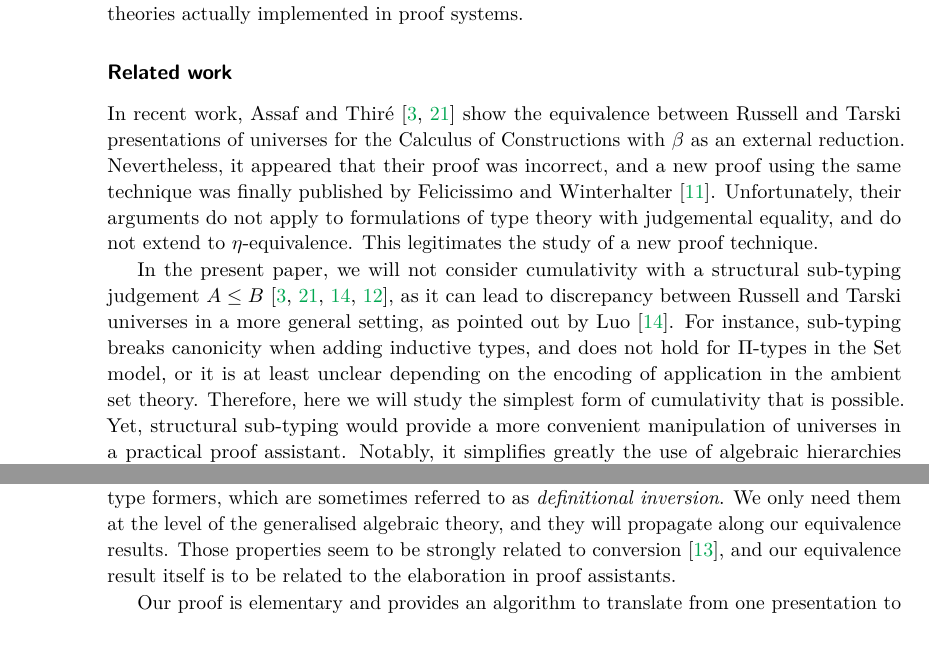
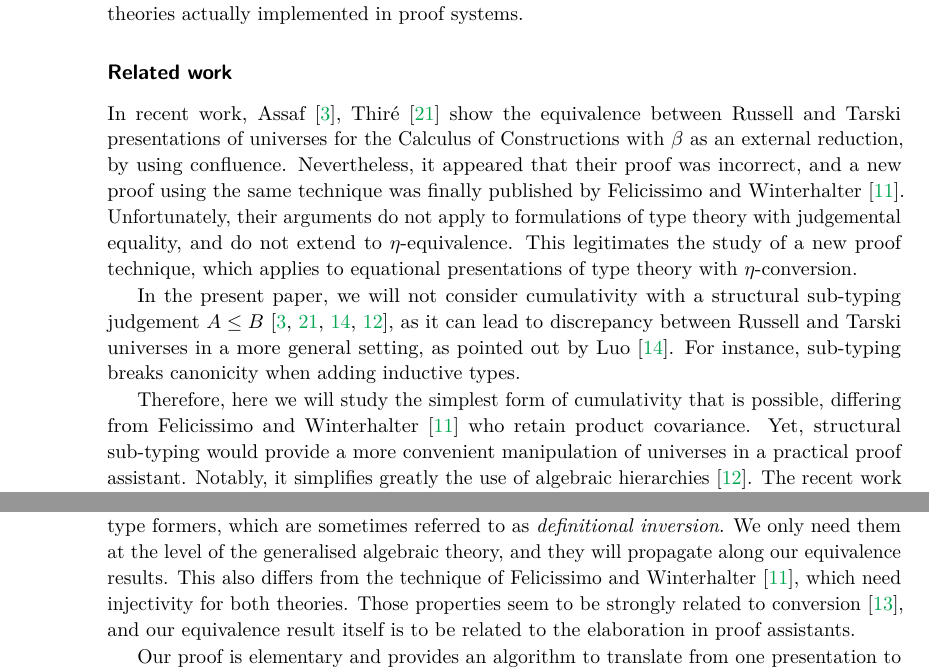
Before and after one commit to raphael-sterbac/Universes-Equivalence-Paper, a LaTeX paper (main.tex, which reads sections/introduction.tex): two parts of page 2 of 21, joined at a grey line, cut so that both start at the same text, the shorter picture padded with empty space. Compiled offline with pdfLaTeX.

Commit message:
Clarify Tiago's work

```diff
--- a/sections/introduction.tex
+++ b/sections/introduction.tex
@@ -19,17 +19,17 @@ and would legitimate interpreting such syntax in the usual models of type theory
 In particular, our work bridges the gap between the correction and semantics working with explicit presentations, to the corresponding implicit theories actually implemented in proof systems.
 
 \noindent
-\paragraph*{Related work} In recent work, Assaf and Thiré \cite{assaf,thire} show the equivalence between Russell and Tarski presentations of universes for the Calculus
-of Constructions with $\beta$ as an external reduction. Nevertheless, it appeared that their proof was
+\paragraph*{Related work} In recent work, \citet{assaf,thire} show the equivalence between Russell and Tarski presentations of universes for the Calculus
+of Constructions with $\beta$ as an external reduction, by using confluence. Nevertheless, it appeared that their proof was
 incorrect, and a new proof using the same technique was finally published by \citet{tiago-fscd}. Unfortunately, their arguments do not apply to
 formulations of type theory with judgemental equality, and do not extend to $\eta$-equivalence.
-This legitimates the study of a new proof technique.
+This legitimates the study of a new proof technique, which applies to equational presentations of type theory with $\eta$-conversion.
 
 In the present paper, we will not consider cumulativity with a structural sub-typing judgement $A \leq B$ \cite{assaf,thire,Luo, subtyping},
 as it can lead to discrepancy between Russell and Tarski universes in a more general setting, as pointed out by Luo \cite{Luo}.
-For instance, sub-typing breaks canonicity when adding inductive types, and does not hold for $\Pi$-types in the Set model, or it is at least unclear
-depending on the encoding of application in the ambient set theory.
-Therefore, here we will study the simplest form of cumulativity that is possible.
+For instance, sub-typing breaks canonicity when adding inductive types.
+
+Therefore, here we will study the simplest form of cumulativity that is possible, differing from \citet{tiago-fscd} who retain product covariance.
 Yet, structural sub-typing would provide a more convenient manipulation of universes in a practical proof
 assistant. Notably, it simplifies greatly the use of algebraic hierarchies \cite{subtyping}.
 The recent work of \citet{AdapTT} presents a general framework which would provide automatically the necessary
@@ -50,6 +50,7 @@ to a Tarski judgement, proving the syntactic equivalence of the two theories.
 This work is done in section \ref{sectionT2T2'}.
 We rely on well-known properties of the syntax : no-confusion and injectivity of type formers, which are sometimes referred to as \textit{definitional inversion}.
 We only need them at the level of the generalised algebraic theory, and they will propagate along our equivalence results.
+This also differs from the technique of \citet{tiago-fscd}, which need injectivity for both theories.
 Those properties seem to be strongly related to conversion \cite{meven}, and our equivalence result itself is to be
 related to the elaboration in proof assistants.
 
```
Also changed, not shown: sections/zoo.tex (+4 -4 lines).
